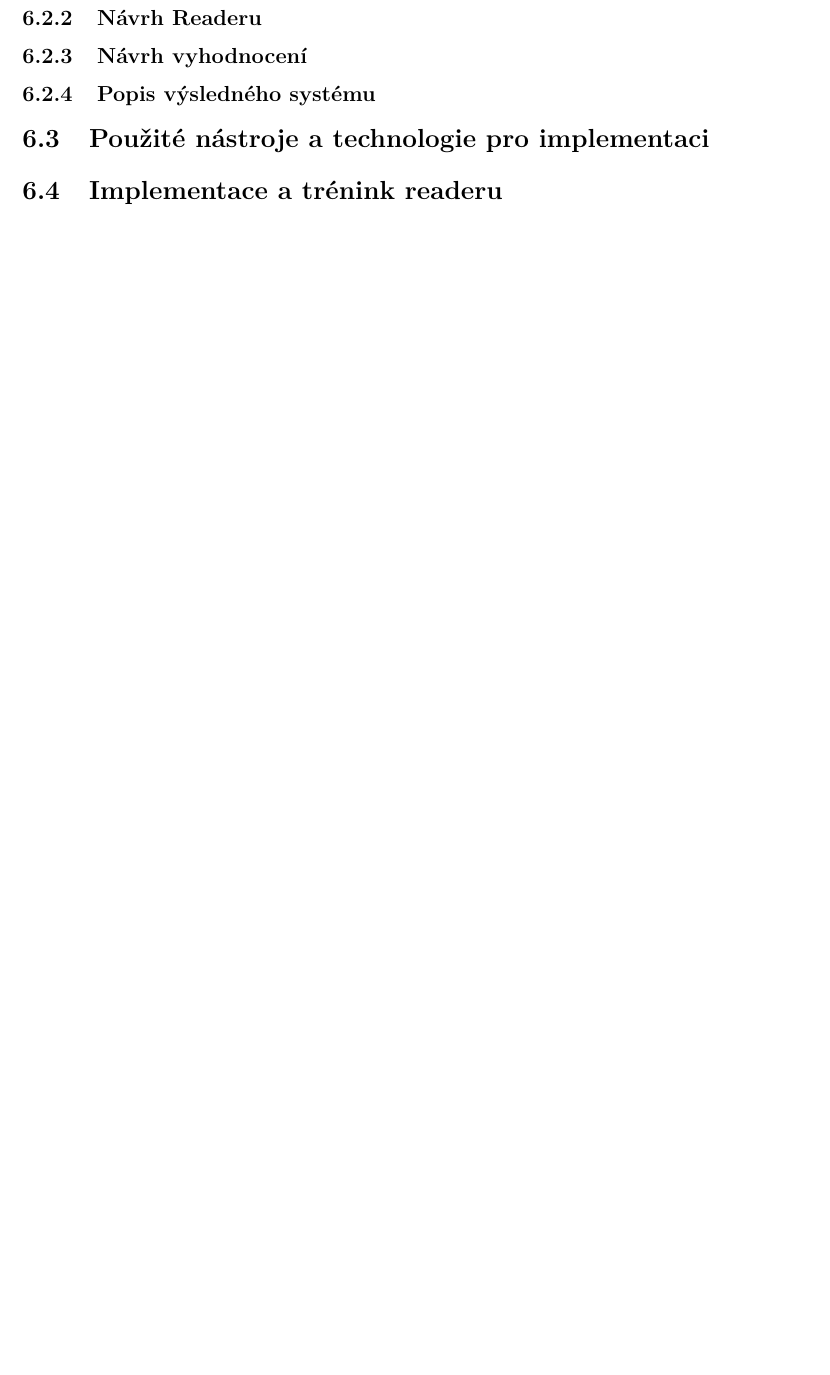
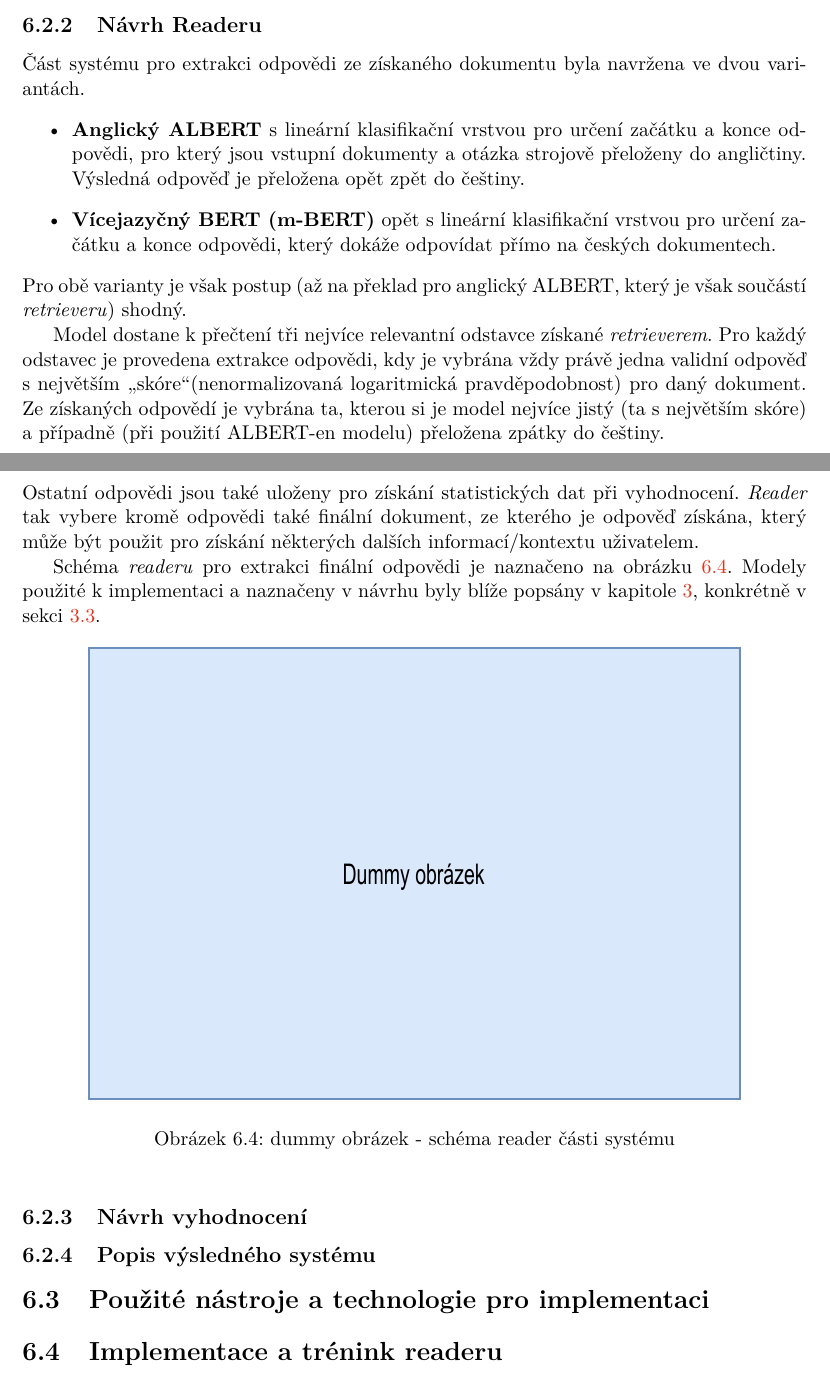
Before and after one commit to JonasBoi/BP, a LaTeX thesis (tech_zprava/xsasin05-odpovidani_na_otazky.tex, which reads tech_zprava/projekt-01-kapitoly-chapters.tex): part of page 28 of 33 before the commit and two parts of pages 28 and 29 of 34 after it, the two joined at a grey line, cut so that both start at the same text, the shorter picture padded with empty space. Compiled offline with pdfLaTeX.

Commit message:
obrazky atd

```diff
--- a/tech_zprava/projekt-01-kapitoly-chapters.tex
+++ b/tech_zprava/projekt-01-kapitoly-chapters.tex
@@ -528,5 +546,24 @@ Jednotlivé články je následně třeba rozdělit na jednotlivé odstavce, nor
+	\label{retriever-podrobne}
+\end{figure}
 
 \subsection{Návrh Readeru}
+Část systému pro extrakci odpovědi ze získaného dokumentu byla navržena ve dvou variantách.
+\begin{itemize}
+    \item \textbf{Anglický ALBERT} s lineární klasifikační vrstvou pro určení začátku a konce odpovědi, pro který jsou vstupní dokumenty a otázka strojově přeloženy do angličtiny. Výsledná odpověď je přeložena opět zpět do češtiny.
+    \item \textbf{Vícejazyčný BERT (m-BERT)} opět s lineární klasifikační vrstvou pro určení začátku a konce odpovědi, který dokáže odpovídat přímo na českých dokumentech.
+\end{itemize}
+Pro obě varianty je však postup (až na překlad pro anglický ALBERT, který je však součástí \emph{retrieveru}) shodný.\par
+Model dostane k přečtení tři nejvíce relevantní odstavce získané \emph{retrieverem}. Pro každý odstavec je provedena extrakce odpovědi, kdy je vybrána vždy právě jedna validní odpověď s největším \uv{skóre}(nenormalizovaná logaritmická pravděpodobnost) pro daný dokument. Ze získaných odpovědí je vybrána ta, kterou si je model nejvíce jistý (ta s největším skóre) a případně (při použití ALBERT-en modelu) přeložena zpátky do češtiny.\par
+\noindent Ostatní odpovědi jsou také uloženy pro získání statistických dat při vyhodnocení. \emph{Reader} tak vybere kromě odpovědi také finální dokument, ze kterého je odpověď získána, který může být použit pro získání některých dalších informací/kontextu uživatelem.\par
+Schéma \emph{readeru} pro extrakci finální odpovědi je naznačeno na obrázku \ref{reader_schema}. Modely použité k implementaci a naznačeny v návrhu byly blíže popsány v kapitole \ref{language_comprehension}, konkrétně v sekci \ref{bert_albert}.
+
+\begin{figure}[hbt]
+	\centering
+	\includegraphics[width=5.0in, height=3.5in]{obrazky/dummy_pic.pdf}
+	\caption{dummy obrázek - schéma reader části systému}
+	\label{reader_schema}
+\end{figure}
+
 
 \subsection{Návrh vyhodnocení}
 
```
Also changed, not shown: images/retriever-simple-scheme.pdf (added), images/retriever_podrobne.pdf (added), tech_zprava/obrazky/retriever-simple-scheme.pdf (added), tech_zprava/obrazky/retriever_podrobne.pdf (added), xsasin05_odpovidani_na_otazky_v_prirozenem_jazyce.pdf, tech_zprava/projekt-01-kapitoly-chapters.tex (22 more changed lines), 3 other files.
